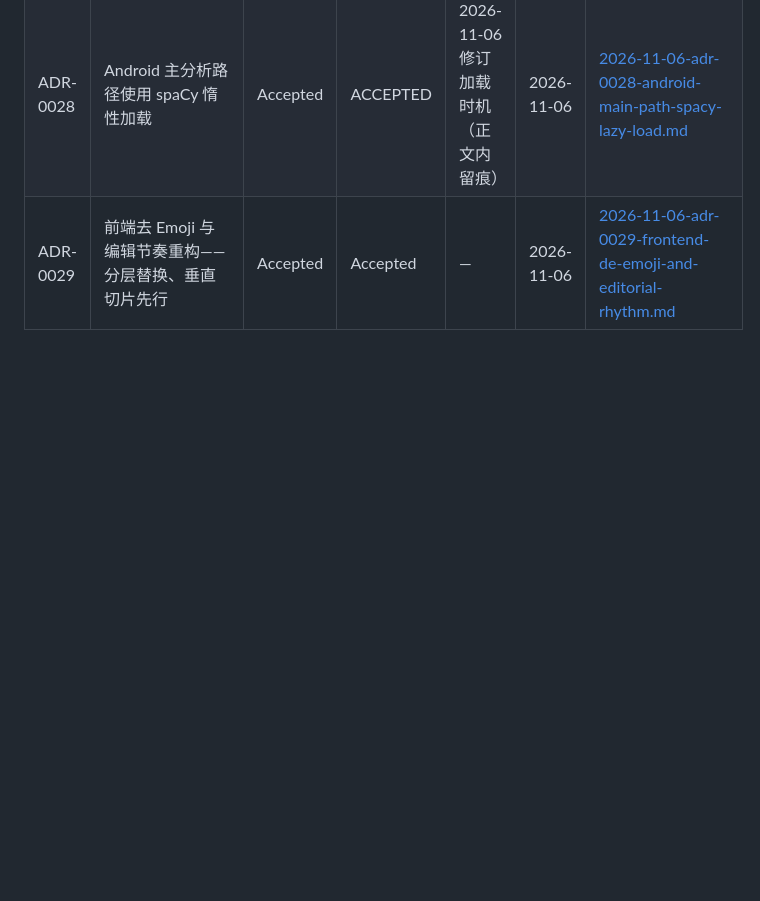
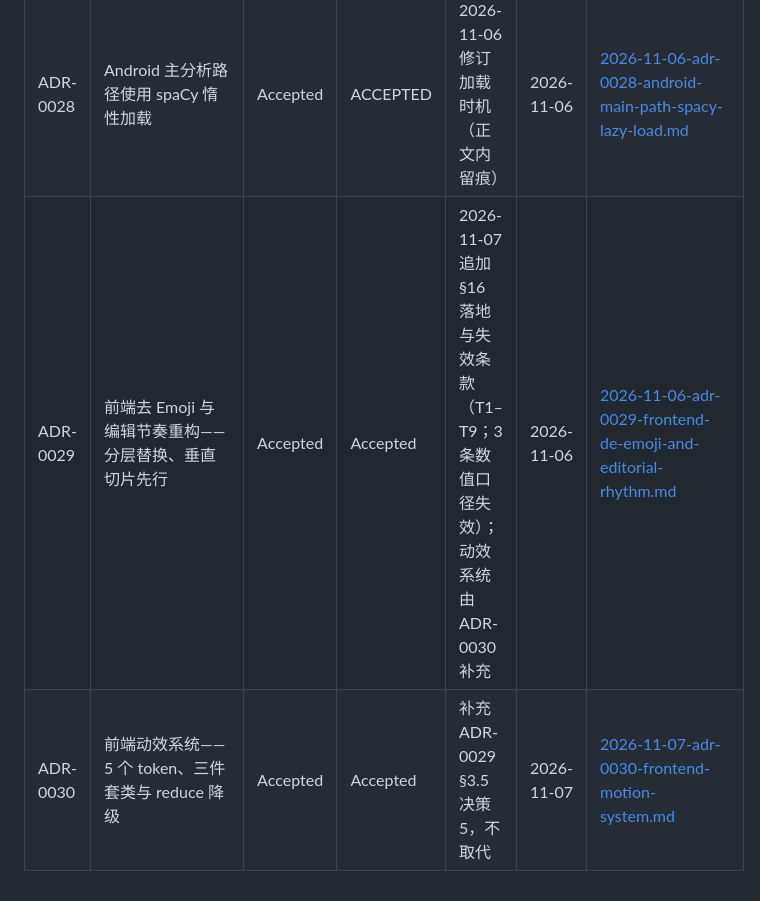
Before and after one commit to ROM4n2/DeLector, a Markdown page: docs/adr/INDEX.md, the part around the change. GitHub-like rendering; blank space fills up the shorter version.

```diff
--- a/docs/adr/INDEX.md
+++ b/docs/adr/INDEX.md
@@ -35,4 +35,5 @@
 | ADR-0026 | 沉浸式学术精读排版重塑与 CEFR 词阶分级视觉降噪 | Accepted | ACCEPTED | — | 2026-11-01 | [2026-11-01-adr-0026-reader-immersive-editorial-continuous-flow-and-cefr-noise-reduction.md](2026-11-01-adr-0026-reader-immersive-editorial-continuous-flow-and-cefr-noise-reduction.md) |
 | ADR-0027 | NLP 模型档位定案为 `de_core_news_sm` | Accepted | ACCEPTED | — | 2026-11-04 | [2026-11-04-adr-0027-nlp-model-sm-only.md](2026-11-04-adr-0027-nlp-model-sm-only.md) |
 | ADR-0028 | Android 主分析路径使用 spaCy 惰性加载 | Accepted | ACCEPTED | 2026-11-06 修订加载时机（正文内留痕） | 2026-11-06 | [2026-11-06-adr-0028-android-main-path-spacy-lazy-load.md](2026-11-06-adr-0028-android-main-path-spacy-lazy-load.md) |
-| ADR-0029 | 前端去 Emoji 与编辑节奏重构——分层替换、垂直切片先行 | Accepted | Accepted | — | 2026-11-06 | [2026-11-06-adr-0029-frontend-de-emoji-and-editorial-rhythm.md](2026-11-06-adr-0029-frontend-de-emoji-and-editorial-rhythm.md) |
+| ADR-0029 | 前端去 Emoji 与编辑节奏重构——分层替换、垂直切片先行 | Accepted | Accepted | 2026-11-07 追加 §16 落地与失效条款（T1–T9；3 条数值口径失效）；动效系统由 ADR-0030 补充 | 2026-11-06 | [2026-11-06-adr-0029-frontend-de-emoji-and-editorial-rhythm.md](2026-11-06-adr-0029-frontend-de-emoji-and-editorial-rhythm.md) |
+| ADR-0030 | 前端动效系统——5 个 token、三件套类与 reduce 降级 | Accepted | Accepted | 补充 ADR-0029 §3.5 决策 5，不取代 | 2026-11-07 | [2026-11-07-adr-0030-frontend-motion-system.md](2026-11-07-adr-0030-frontend-motion-system.md) |
```
Also changed, not shown: docs/adr/2026-11-07-adr-0030-frontend-motion-system.md (added, +156 -0 lines).
